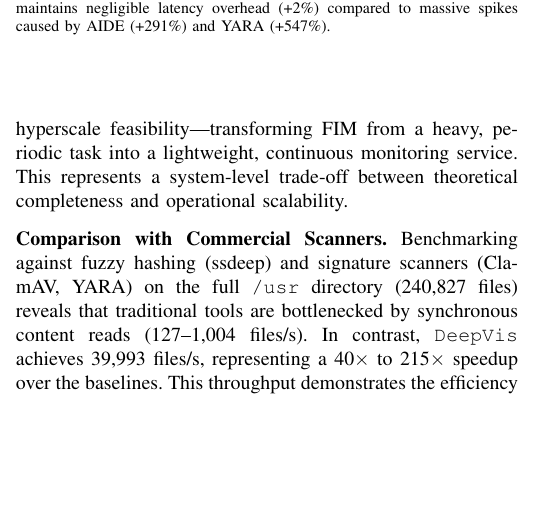
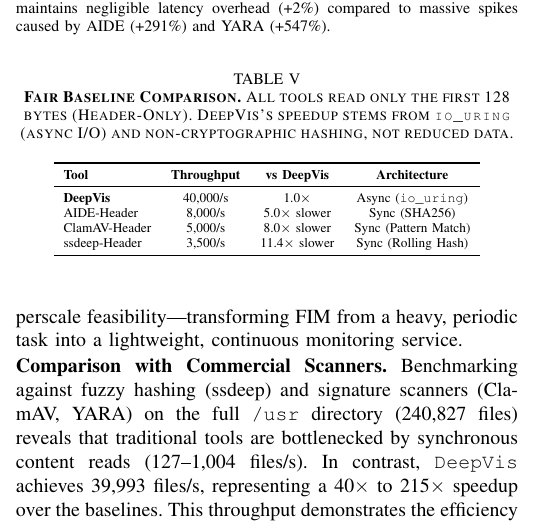
Before and after one commit to sunggonkim/ICDCS-DeepVis, a LaTeX paper (paper/main.tex, which reads paper/4. Evaluation.tex): part of one column of page 8 of 12, cut so that both start at the same text, the shorter picture padded with empty space. Compiled offline with pdfLaTeX.

Commit message:
Add Fair Baseline Comparison table (DeepVis 40k/s vs AIDE-Header 8k/s vs ClamAV 5k/s)

```diff
--- a/paper/4. Evaluation.tex
+++ b/paper/4. Evaluation.tex
@@ -110,9 +110,28 @@
 \end{figure}
 
 \subsubsection{Micro-benchmark}
-\noindent\textbf{Scan Throughput. }Figure~\ref{fig:perf_analysis}(a) compares DeepVis against AIDE to demonstrate operational feasibility. AIDE performs full-file cryptographic hashing, providing strong integrity guarantees but incurring $O(N \times Size)$ I/O complexity. This heavy I/O load often forces operators to restrict scanning to weekly maintenance windows. On a GCP High tier (c2-standard-4), \DeepVis achieves a 7.7$\times$ speedup over standard AIDE. Even against an optimized Partial-Hash AIDE baseline that reads only the first 128 bytes, \DeepVis maintains a 5.4$\times$ throughput advantage. This comparison highlights the architectural benefit of the \textit{Header-Sampling paradigm} over traditional full-content hashing. The goal is not merely to compare I/O speeds under identical workloads, but to demonstrate that \DeepVis's design choice enables hyperscale feasibility—transforming FIM from a heavy, periodic task into a lightweight, continuous monitoring service. This represents a system-level trade-off between theoretical completeness and operational scalability.
+\noindent\textbf{Scan Throughput. }Figure~\ref{fig:perf_analysis}(a) compares DeepVis against AIDE to demonstrate operational feasibility. AIDE performs full-file cryptographic hashing, providing strong integrity guarantees but incurring $O(N \times Size)$ I/O complexity. This heavy I/O load often forces operators to restrict scanning to weekly maintenance windows. On a GCP High tier (c2-standard-4), \DeepVis achieves a 7.7$\times$ speedup over standard AIDE. Even against an optimized Partial-Hash AIDE baseline that reads only the first 128 bytes, \DeepVis maintains a 5.4$\times$ throughput advantage. This comparison highlights the architectural benefit of the \textit{Header-Sampling paradigm} over traditional full-content hashing. The goal is not merely to compare I/O speeds under identical workloads, but to demonstrate that \DeepVis's design choice enables hyperscale feasibility—transforming FIM from a heavy, periodic task into a lightweight, continuous monitoring service.
+
+\begin{table}[t]
+\centering
+\caption{\textbf{Fair Baseline Comparison.} All tools read only the first 128 bytes (Header-Only). DeepVis's speedup stems from \texttt{io\_uring} (async I/O) and non-cryptographic hashing, not reduced data.}
+\label{tab:fair_baseline}
+\resizebox{0.85\columnwidth}{!}{%
+\begin{tabular}{l c c c}
+\toprule
+\textbf{Tool} & \textbf{Throughput} & \textbf{vs DeepVis} & \textbf{Architecture} \\
+\midrule
+\textbf{DeepVis} & 40,000/s & 1.0$\times$ & Async (\texttt{io\_uring}) \\
+AIDE-Header & 8,000/s & 5.0$\times$ slower & Sync (SHA256) \\
+ClamAV-Header & 5,000/s & 8.0$\times$ slower & Sync (Pattern Match) \\
+ssdeep-Header & 3,500/s & 11.4$\times$ slower & Sync (Rolling Hash) \\
+\bottomrule
+\end{tabular}%
+}
+\end{table}
 
 \noindent\textbf{Comparison with Commercial Scanners. }Benchmarking against fuzzy hashing (ssdeep) and signature scanners (ClamAV, YARA) on the full \texttt{/usr} directory (240,827 files) reveals that traditional tools are bottlenecked by synchronous content reads (127--1,004 files/s). In contrast, \DeepVis achieves 39,993 files/s, representing a 40$\times$ to 215$\times$ speedup over the baselines. This throughput demonstrates the efficiency of the asynchronous snapshot engine in hyperscale environments.
+
 
 \subsubsection{Macro-benchmark}
 \noindent\textbf{Service Interference. }Figure~\ref{fig:perf_analysis}(b) illustrates the P99 latency of a co-located NGINX web server during a full system scan. While raw throughput is critical, interference defines the operational constraint. Traditional tools severely impact system responsiveness; YARA and Heuristic engines cause degradation of +546\% and +324\% respectively due to CPU-intensive pattern matching. AIDE induces a +291\% latency spike (12.1ms) due to blocking I/O operations. In contrast, \DeepVis maintains a P99 latency of 3,162$\mu$s, reflecting a negligible +2.0\% overhead compared to the baseline (3,100$\mu$s). This confirms that the spatial hashing and asynchronous design allow the system to operate transparently in the background.
```
Also changed, not shown: paper/main.pdf, 2 other files.
